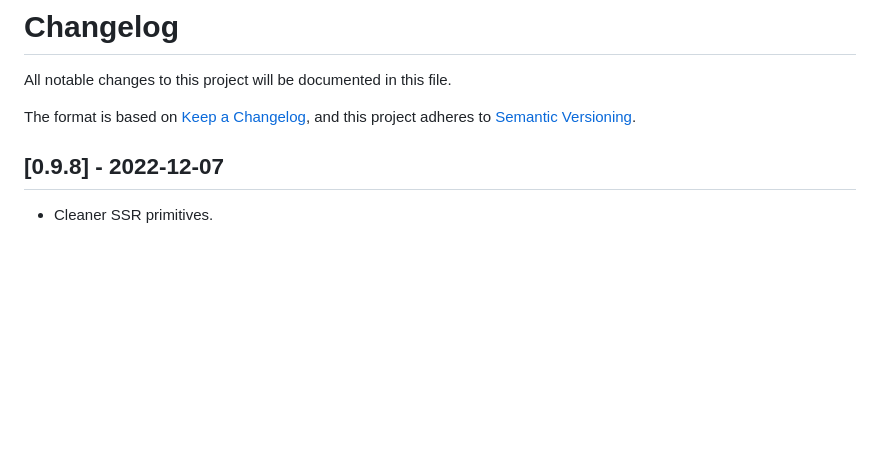
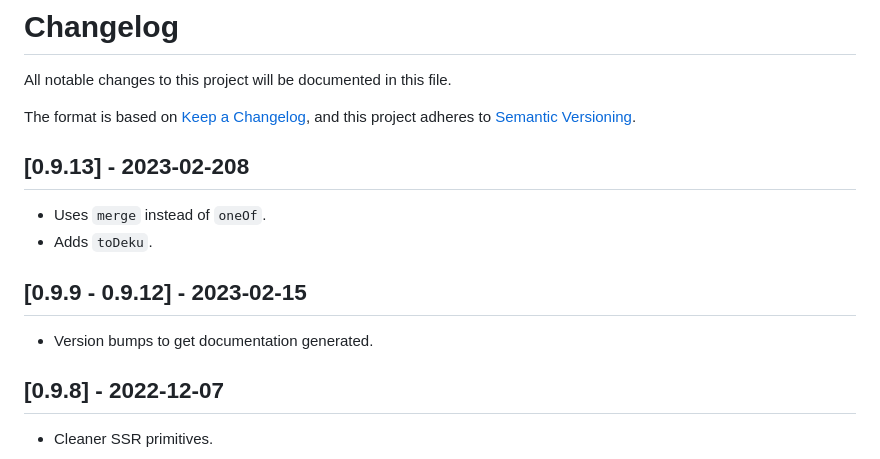
Before and after one commit to mikesol/purescript-deku, a Markdown page: CHANGELOG.md, the part around the change. Drawn GitHub-style; blank space fills up the shorter version.

Commit message:
Bumps version

```diff
--- a/CHANGELOG.md
+++ b/CHANGELOG.md
@@ -5,6 +5,14 @@ All notable changes to this project will be documented in this file.
 The format is based on [Keep a Changelog](https://keepachangelog.com/en/1.0.0/),
 and this project adheres to [Semantic Versioning](https://semver.org/spec/v2.0.0.html).
 
+## [0.9.13] - 2023-02-208
+
+- Uses `merge` instead of `oneOf`.
+- Adds `toDeku`.
+
+## [0.9.9 - 0.9.12] - 2023-02-15
+
+- Version bumps to get documentation generated.
 
 ## [0.9.8] - 2022-12-07
 
```
